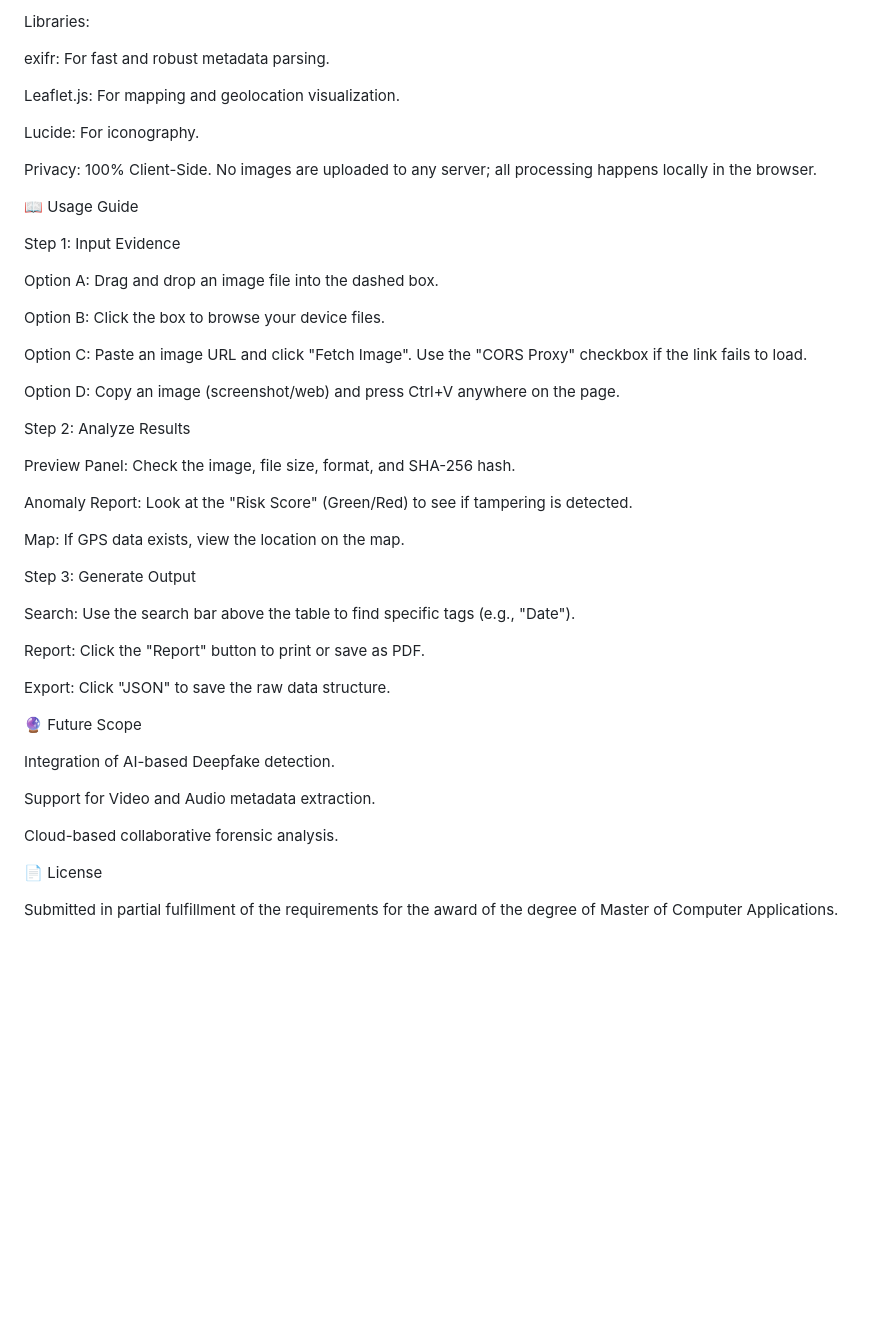
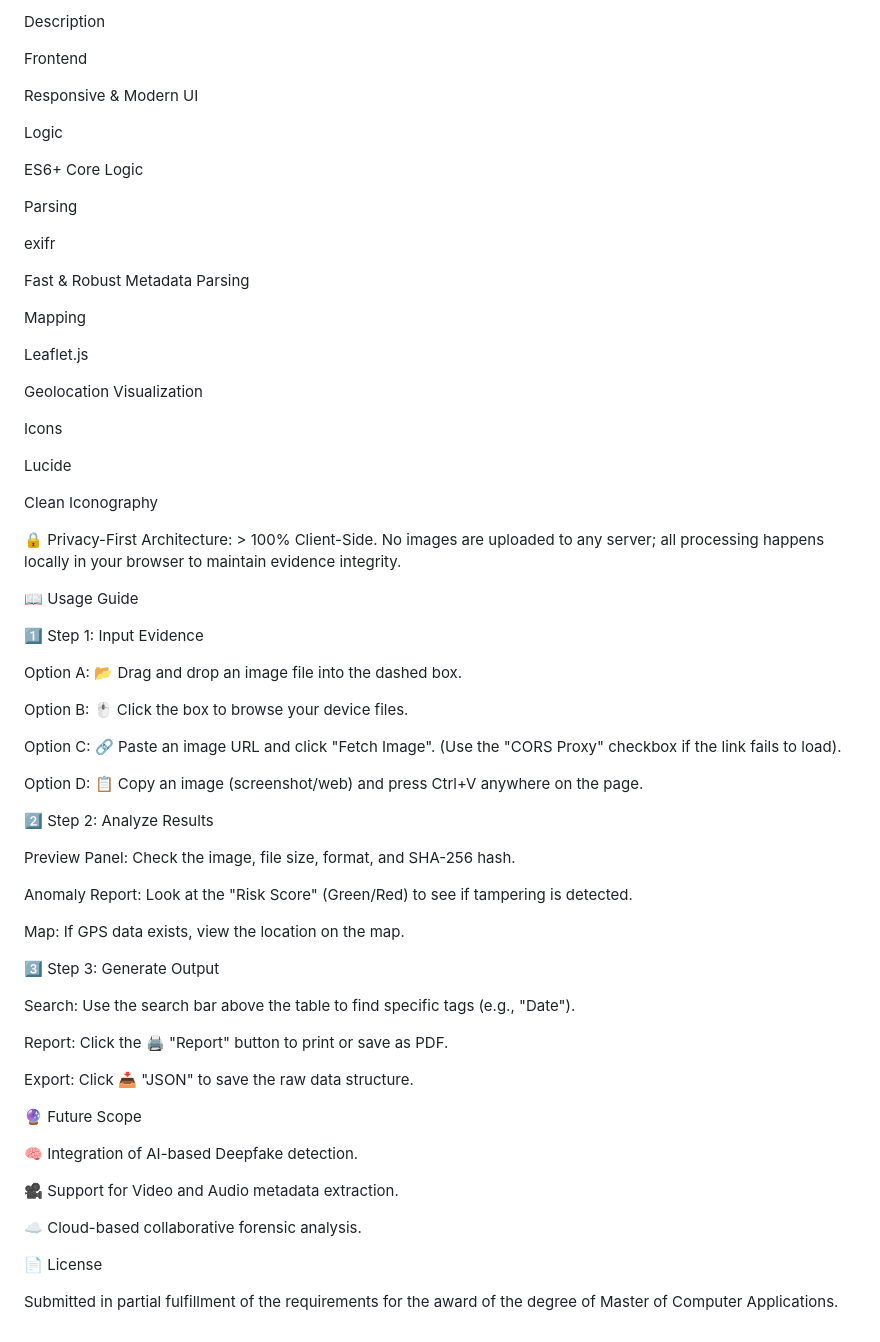
Before and after one commit to ryh04x/IMA_Forensics, a Markdown page: README.md, the part around the change printed below. Drawn GitHub-style; blank space fills up the shorter version.

```diff
--- a/README.md
+++ b/README.md
@@ -72,27 +100,51 @@ Logic: Modern JavaScript (ES6+).
 
-Libraries:
+Description
 
-exifr: For fast and robust metadata parsing.
+Frontend
 
-Leaflet.js: For mapping and geolocation visualization.
 
-Lucide: For iconography.
 
-Privacy: 100% Client-Side. No images are uploaded to any server; all processing happens locally in the browser.
+Responsive & Modern UI
+
+Logic
+
+
+
+ES6+ Core Logic
+
+Parsing
+
+exifr
+
+Fast & Robust Metadata Parsing
+
+Mapping
+
+Leaflet.js
+
+Geolocation Visualization
+
+Icons
+
+Lucide
+
+Clean Iconography
+
+🔒 Privacy-First Architecture: > 100% Client-Side. No images are uploaded to any server; all processing happens locally in your browser to maintain evidence integrity.
 
 📖 Usage Guide
 
-Step 1: Input Evidence
+1️⃣ Step 1: Input Evidence
 
-Option A: Drag and drop an image file into the dashed box.
+Option A: 📂 Drag and drop an image file into the dashed box.
 
-Option B: Click the box to browse your device files.
+Option B: 🖱️ Click the box to browse your device files.
 
-Option C: Paste an image URL and click "Fetch Image". Use the "CORS Proxy" checkbox if the link fails to load.
+Option C: 🔗 Paste an image URL and click "Fetch Image". (Use the "CORS Proxy" checkbox if the link fails to load).
 
-Option D: Copy an image (screenshot/web) and press Ctrl+V anywhere on the page.
+Option D: 📋 Copy an image (screenshot/web) and press Ctrl+V anywhere on the page.
 
-Step 2: Analyze Results
+2️⃣ Step 2: Analyze Results
 
 Preview Panel: Check the image, file size, format, and SHA-256 hash.
 
@@ -100,21 +152,21 @@ Anomaly Report: Look at the "Risk Score" (Green/Red) to see if tampering is dete
 
 Map: If GPS data exists, view the location on the map.
 
-Step 3: Generate Output
+3️⃣ Step 3: Generate Output
 
 Search: Use the search bar above the table to find specific tags (e.g., "Date").
 
-Report: Click the "Report" button to print or save as PDF.
+Report: Click the 🖨️ "Report" button to print or save as PDF.
 
-Export: Click "JSON" to save the raw data structure.
+Export: Click 📥 "JSON" to save the raw data structure.
 
 🔮 Future Scope
 
-Integration of AI-based Deepfake detection.
+🧠 Integration of AI-based Deepfake detection.
 
-Support for Video and Audio metadata extraction.
+🎥 Support for Video and Audio metadata extraction.
 
-Cloud-based collaborative forensic analysis.
+☁️ Cloud-based collaborative forensic analysis.
 
 📄 License
 
```
Also changed, not shown: other parts of README.md (+60 -32 lines).
